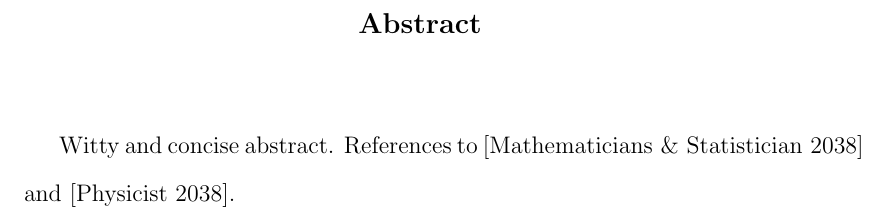
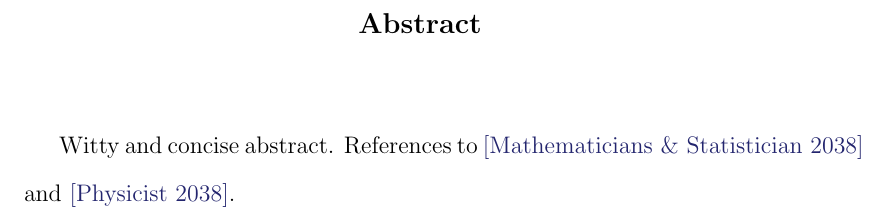
Before and after one commit to stebulus/ualberta-math-stat-templates, a LaTeX thesis (thesis/thesis.tex): part of page 2 of 10, cut so that both start at the same text. Compiled offline with pdfLaTeX.

Commit message:
minor
git-svn-id: http://ualberta-math-stat-templates.googlecode.com/svn/trunk@17 715c15d2-bd05-1f32-93dd-5d974e83eeb7

```diff
--- a/thesis/thesis.tex
+++ b/thesis/thesis.tex
@@ -1,16 +1,7 @@
 \documentclass[12pt,openany,oneside]{report}
-
 \usepackage[lined,algonl,boxed]{algorithm2e}
 \usepackage{mathesis}
 \usepackage{bm,graphicx,amsfonts,makeidx}
-%\usepackage[driverfallback=hypertex]{hyperref}
-\usepackage[driverfallback=hypertex,
-  pdftitle={Thesis},             %%%% put your title here
-  pdfpagemode=UseOutlines,
-  colorlinks=false,
-  pdfauthor={Student Name},      %%%% Put your name here
-  pdfpagetransition=Dissolve,
-  bookmarks=true]{hyperref}
 \usepackage{hypercitebracket}
 \usepackage{multicol}
 \usepackage{fancyhdr}
@@ -21,6 +12,21 @@
 \usepackage{cancel}
 \usepackage{float}
 \usepackage{multirow}
+
+
+\definecolor{heavyblue}{cmyk}{1,1,0,0.25}
+
+\hypersetup{
+  pdftitle=Multispectral Reduction of Two-Dimensional Turbulence,
+  pdfpagemode=UseOutlines,
+  citebordercolor=0 0 1,
+  colorlinks=true,
+  allcolors=heavyblue,
+  breaklinks=true,
+  pdfauthor={Malcolm Roberts},
+  pdfpagetransition=Dissolve,
+  bookmarks=true
+}
 
 % an easy way to hide text.
 \newcommand{\printIfTrue}[2]
```
Also changed, not shown: thesis/thesis.tex (5 more changed lines).
